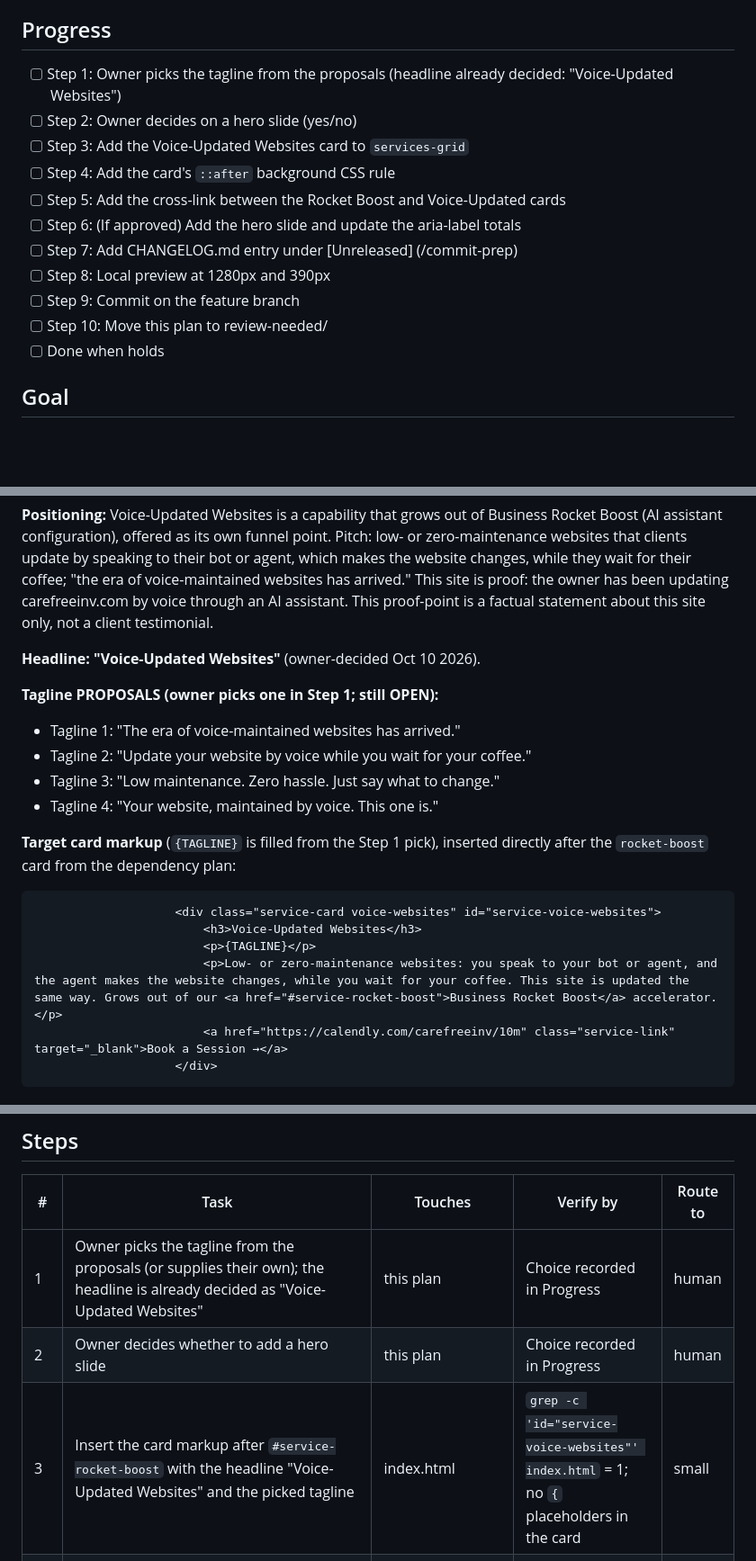
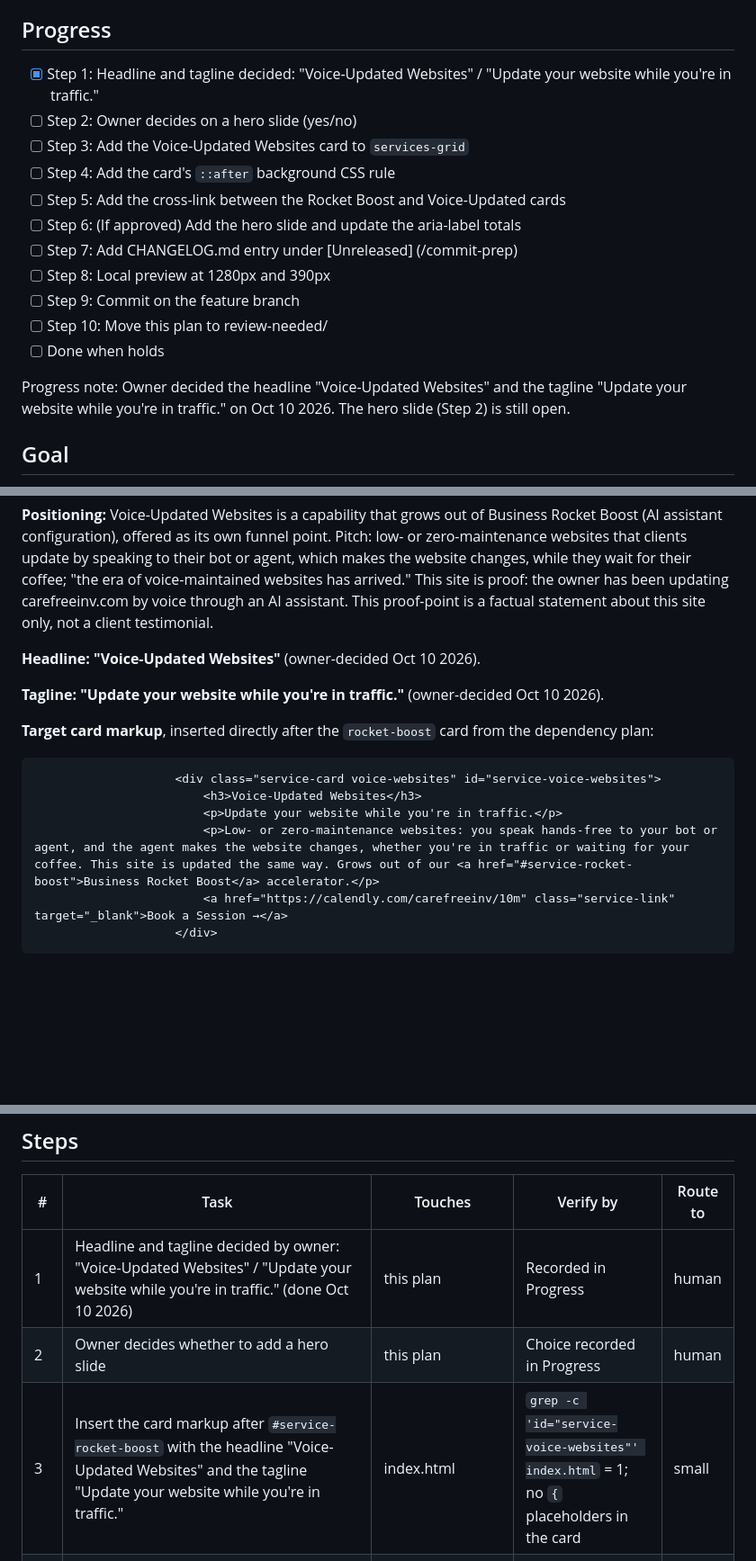
Before and after one commit to carefreeinv/carefreeinv.github.io, a Markdown page: .plans/drafts/voice-maintained-websites-service.md, 3 parts joined by grey strips. Shown at 90% size. Drawn GitHub-style; blank space fills up the shorter version.

Commit message:
plans: set tagline in voice-maintained-websites-service

````diff
--- a/.plans/drafts/voice-maintained-websites-service.md
+++ b/.plans/drafts/voice-maintained-websites-service.md
@@ -8,7 +8,7 @@
 - **Depends on:** business-rocket-boost-service-card
 
 ## Progress
-- [ ] Step 1: Owner picks the tagline from the proposals (headline already decided: "Voice-Updated Websites")
+- [x] Step 1: Headline and tagline decided: "Voice-Updated Websites" / "Update your website while you're in traffic."
 - [ ] Step 2: Owner decides on a hero slide (yes/no)
 - [ ] Step 3: Add the Voice-Updated Websites card to `services-grid`
 - [ ] Step 4: Add the card's `::after` background CSS rule
@@ -19,6 +19,8 @@
 - [ ] Step 9: Commit on the feature branch
 - [ ] Step 10: Move this plan to review-needed/
 - [ ] Done when holds
+
+Progress note: Owner decided the headline "Voice-Updated Websites" and the tagline "Update your website while you're in traffic." on Oct 10 2026. The hero slide (Step 2) is still open.
 
 ## Goal
 carefreeinv.com offers "Voice-Updated Websites" (voice-/AI-maintained websites) as its own service entry and booking funnel point, cross-linked to Business Rocket Boost.
@@ -33,19 +35,15 @@ carefreeinv.com offers "Voice-Updated Websites" (voice-/AI-maintained websites)
 
 **Headline: "Voice-Updated Websites"** (owner-decided Oct 10 2026).
 
-**Tagline PROPOSALS (owner picks one in Step 1; still OPEN):**
-- Tagline 1: "The era of voice-maintained websites has arrived."
-- Tagline 2: "Update your website by voice while you wait for your coffee."
-- Tagline 3: "Low maintenance. Zero hassle. Just say what to change."
-- Tagline 4: "Your website, maintained by voice. This one is."
+**Tagline: "Update your website while you're in traffic."** (owner-decided Oct 10 2026).
 
-**Target card markup** (`{TAGLINE}` is filled from the Step 1 pick), inserted directly after the `rocket-boost` card from the dependency plan:
+**Target card markup**, inserted directly after the `rocket-boost` card from the dependency plan:
 
 ```html
                     <div class="service-card voice-websites" id="service-voice-websites">
                         <h3>Voice-Updated Websites</h3>
-                        <p>{TAGLINE}</p>
-                        <p>Low- or zero-maintenance websites: you speak to your bot or agent, and the agent makes the website changes, while you wait for your coffee. This site is updated the same way. Grows out of our <a href="#service-rocket-boost">Business Rocket Boost</a> accelerator.</p>
+                        <p>Update your website while you're in traffic.</p>
+                        <p>Low- or zero-maintenance websites: you speak hands-free to your bot or agent, and the agent makes the website changes, whether you're in traffic or waiting for your coffee. This site is updated the same way. Grows out of our <a href="#service-rocket-boost">Business Rocket Boost</a> accelerator.</p>
                         <a href="https://calendly.com/carefreeinv/10m" class="service-link" target="_blank">Book a Session →</a>
                     </div>
 ```
@@ -72,8 +70,8 @@ Static HTML/CSS edited in place in `index.html`. Reuse the `service-card` + modi
 ## Steps
 | # | Task | Touches | Verify by | Route to |
 |---|------|---------|-----------|----------|
-| 1 | Owner picks the tagline from the proposals (or supplies their own); the headline is already decided as "Voice-Updated Websites" | this plan | Choice recorded in Progress | human |
+| 1 | Headline and tagline decided by owner: "Voice-Updated Websites" / "Update your website while you're in traffic." (done Oct 10 2026) | this plan | Recorded in Progress | human |
 | 2 | Owner decides whether to add a hero slide | this plan | Choice recorded in Progress | human |
-| 3 | Insert the card markup after `#service-rocket-boost` with the headline "Voice-Updated Websites" and the picked tagline | index.html | `grep -c 'id="service-voice-websites"' index.html` = 1; no `{` placeholders in the card | small |
+| 3 | Insert the card markup after `#service-rocket-boost` with the headline "Voice-Updated Websites" and the tagline "Update your website while you're in traffic." | index.html | `grep -c 'id="service-voice-websites"' index.html` = 1; no `{` placeholders in the card | small |
 | 4 | Add `.about .service-card.voice-websites::after` using the existing gradient and image (e.g. `images/littletown.jpg` or `images/ai.jpg`) | index.html | grep = 1; the image exists in the repo | small |
 | 5 | Cross-link: the Voice card links to `#service-rocket-boost` (already in the markup), and the Rocket Boost card gets a short "Includes Voice-Updated Websites →" link to `#service-voice-websites` | index.html | Both anchors resolve (`grep 'href="#service-voice-websites"'` and `'href="#service-rocket-boost"'`); clicking scrolls to the card | small |
````
Also changed, not shown: other parts of .plans/drafts/voice-maintained-websites-service.md (+4 -2 lines).
